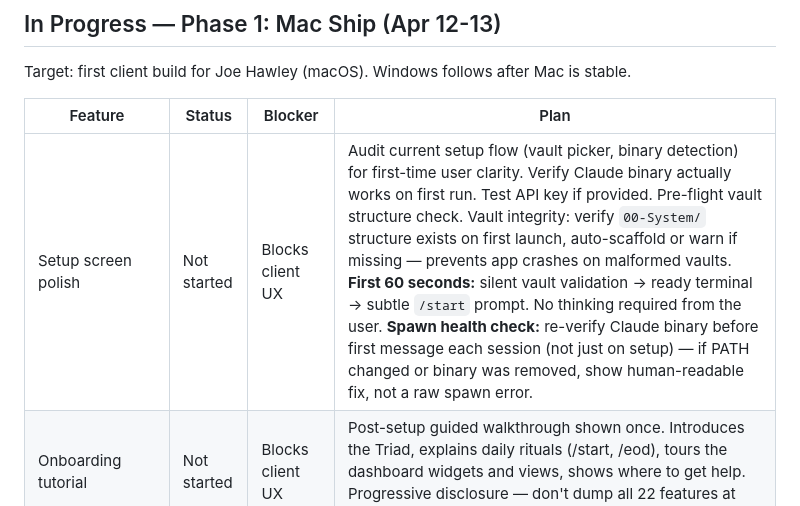
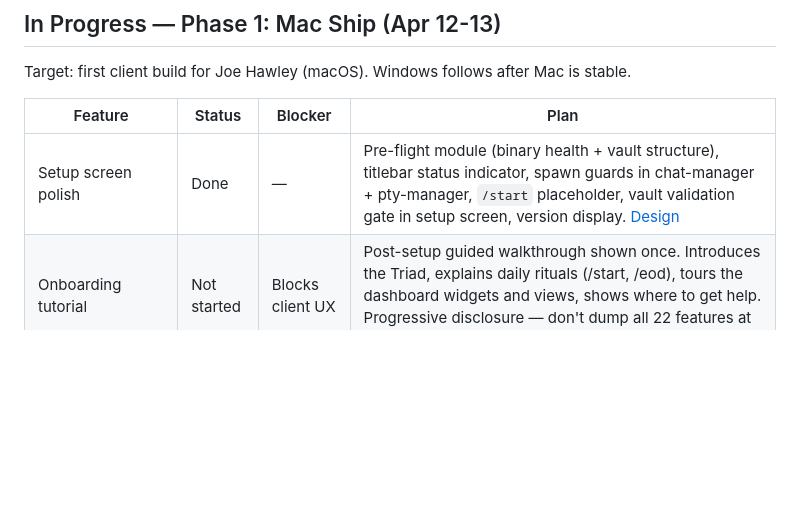
Before and after one commit to actualize-ace/ace-desktop, a Markdown page: ROADMAP.md, the part around the change. GitHub-like rendering; blank space fills up the shorter version.

Commit message:
docs(desktop): mark setup screen polish as done in ROADMAP
Co-Authored-By: Claude Opus 4.6 (1M context) <noreply@anthropic.com>

```diff
--- a/ROADMAP.md
+++ b/ROADMAP.md
@@ -42,7 +42,7 @@ Target: first client build for Joe Hawley (macOS). Windows follows after Mac is
 
 | Feature | Status | Blocker | Plan |
 |---------|--------|---------|------|
-| Setup screen polish | Not started | Blocks client UX | Audit current setup flow (vault picker, binary detection) for first-time user clarity. Verify Claude binary actually works on first run. Test API key if provided. Pre-flight vault structure check. Vault integrity: verify `00-System/` structure exists on first launch, auto-scaffold or warn if missing — prevents app crashes on malformed vaults. **First 60 seconds:** silent vault validation → ready terminal → subtle `/start` prompt. No thinking required from the user. **Spawn health check:** re-verify Claude binary before first message each session (not just on setup) — if PATH changed or binary was removed, show human-readable fix, not a raw spawn error. |
+| Setup screen polish | Done | — | Pre-flight module (binary health + vault structure), titlebar status indicator, spawn guards in chat-manager + pty-manager, `/start` placeholder, vault validation gate in setup screen, version display. [Design](docs/plans/2026-04-10-setup-screen-polish-design.md) |
 | Onboarding tutorial | Not started | Blocks client UX | Post-setup guided walkthrough shown once. Introduces the Triad, explains daily rituals (/start, /eod), tours the dashboard widgets and views, shows where to get help. Progressive disclosure — don't dump all 22 features at once. |
 | Rich output panel | Not started | Blocks client UX | Replace xterm chat with HTML renderer (markdown, code blocks, tool cards) |
 | Session containment + timer | Not started | — | [containment-ritual-ux.md](docs/plans/2026-04-09-containment-ritual-ux.md) |
```
